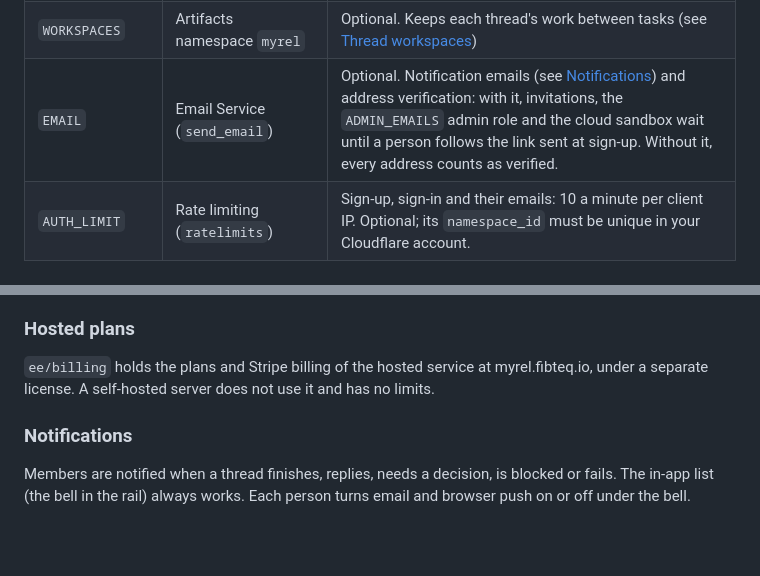
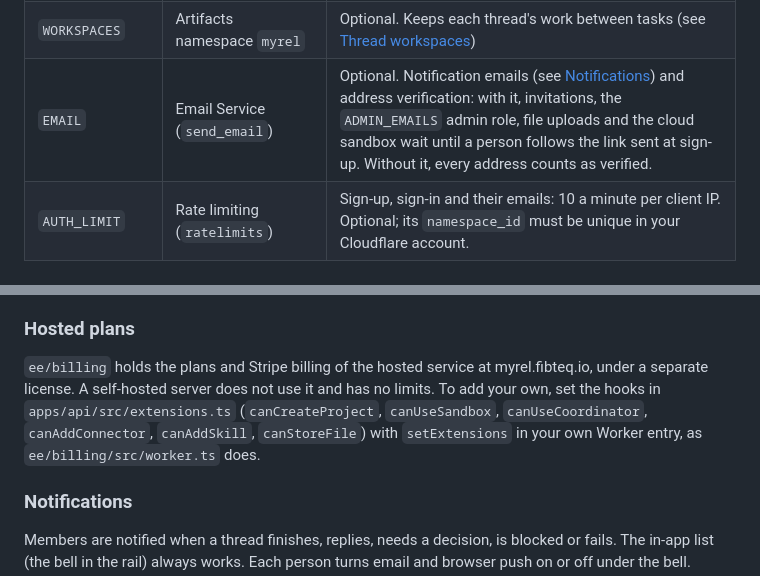
Before and after one commit to Fibteq-Inc/Myrel, a Markdown page: docs/self-hosting.md, 2 parts joined by grey strips. Rendered like a GitHub page; blank space fills up the shorter version.

```diff
--- a/docs/self-hosting.md
+++ b/docs/self-hosting.md
@@ -228,7 +228,7 @@ supply the D1 id.
 | `ARTIFACTS` | R2 bucket `myrel-artifacts` | Artifact versions. Create the bucket before the first deploy that includes it. |
 | `SANDBOX` | Durable Object (`Sandbox`) + Container | One Linux container per thread for its cloud agent (see [Code sandbox](#code-sandbox)) |
 | `WORKSPACES` | Artifacts namespace `myrel` | Optional. Keeps each thread's work between tasks (see [Thread workspaces](#thread-workspaces)) |
-| `EMAIL` | Email Service (`send_email`) | Optional. Notification emails (see [Notifications](#notifications)) and address verification: with it, invitations, the `ADMIN_EMAILS` admin role and the cloud sandbox wait until a person follows the link sent at sign-up. Without it, every address counts as verified. |
+| `EMAIL` | Email Service (`send_email`) | Optional. Notification emails (see [Notifications](#notifications)) and address verification: with it, invitations, the `ADMIN_EMAILS` admin role, file uploads and the cloud sandbox wait until a person follows the link sent at sign-up. Without it, every address counts as verified. |
 | `AUTH_LIMIT` | Rate limiting (`ratelimits`) | Sign-up, sign-in and their emails: 10 a minute per client IP. Optional; its `namespace_id` must be unique in your Cloudflare account. |
 
 ## Optional features
@@ -409,7 +409,10 @@ Connector credentials are encrypted with `KEY_ENCRYPTION_SECRET`.
 
 `ee/billing` holds the plans and Stripe billing of the hosted service at
 myrel.fibteq.io, under a separate license. A self-hosted server does not use it
-and has no limits.
+and has no limits. To add your own, set the hooks in `apps/api/src/extensions.ts`
+(`canCreateProject`, `canUseSandbox`, `canUseCoordinator`, `canAddConnector`,
+`canAddSkill`, `canStoreFile`) with `setExtensions` in your own Worker entry, as
+`ee/billing/src/worker.ts` does.
 
 ### Notifications
 
```
Also changed, not shown: ee/billing/README.md (+10 -2 lines), 1 other file.
